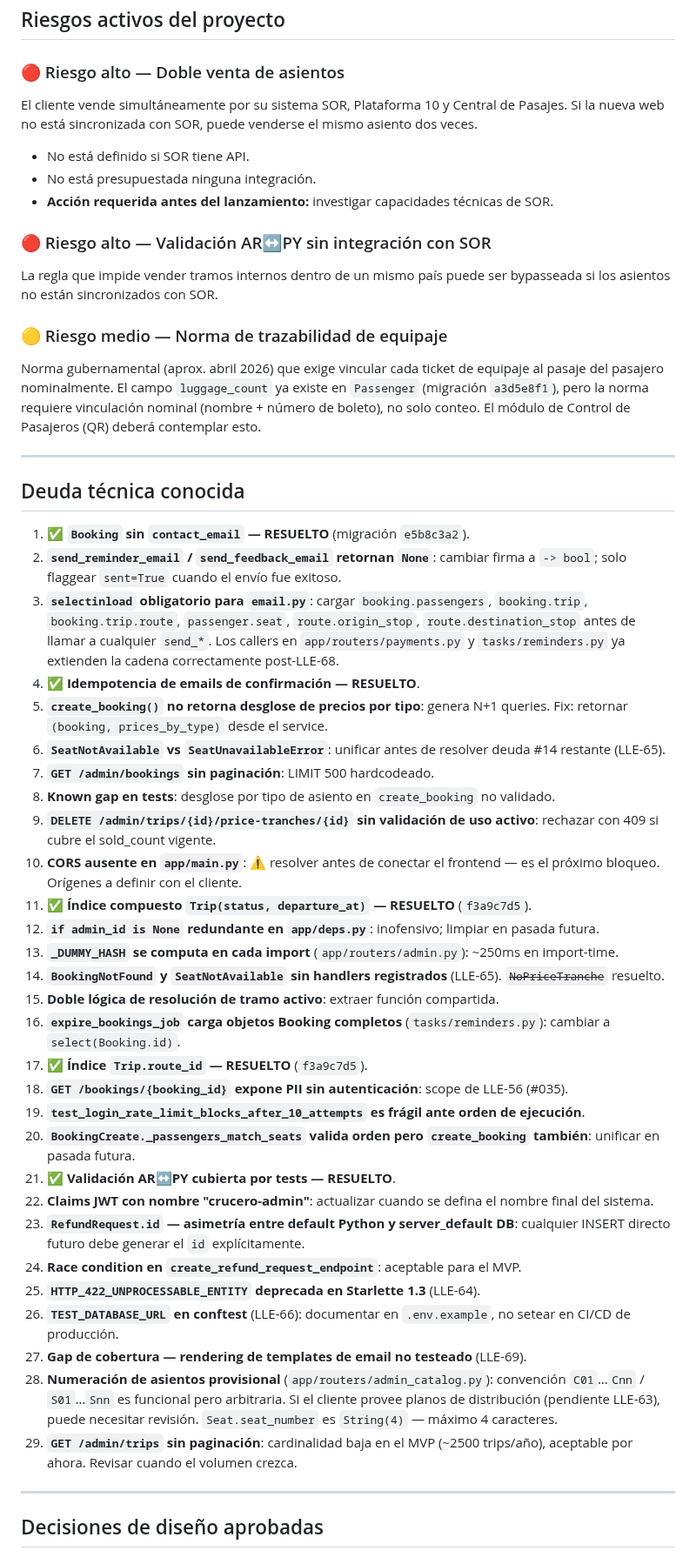
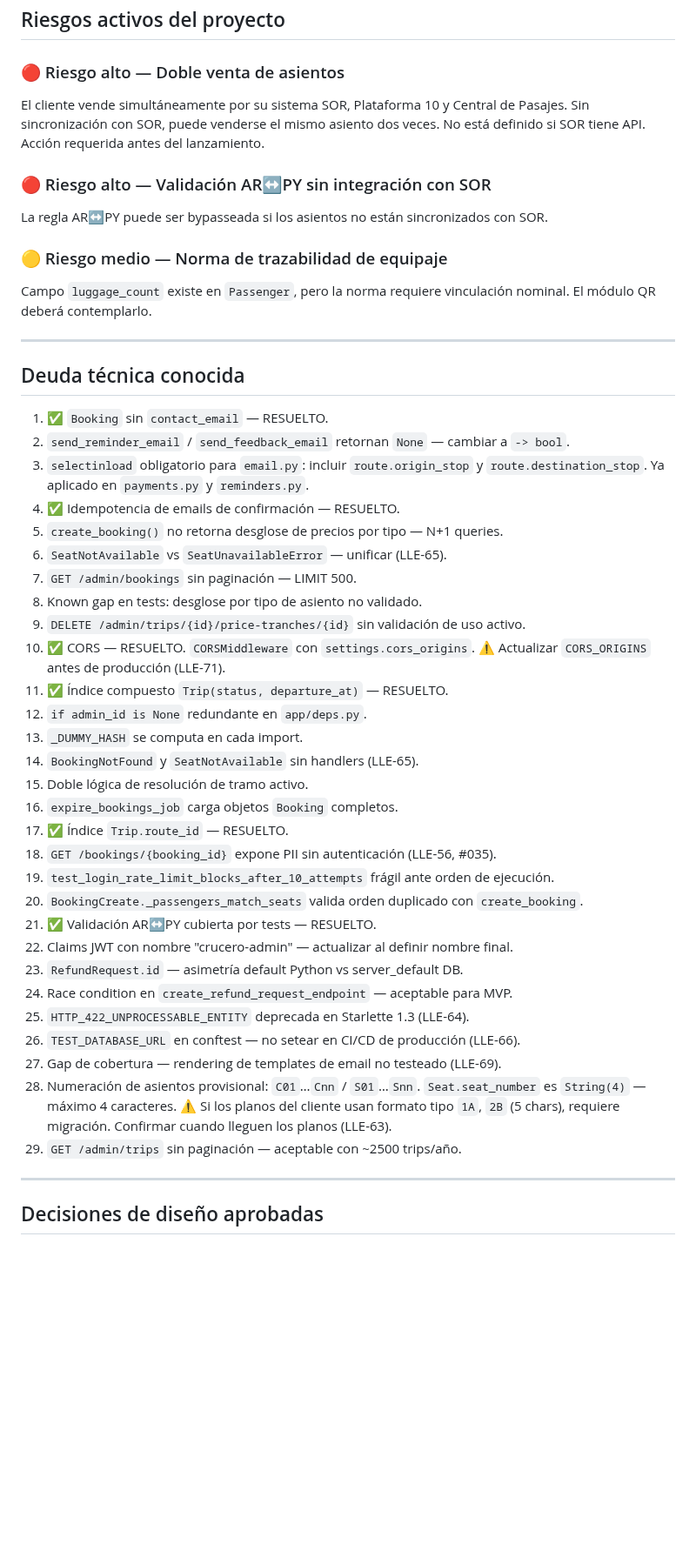
Before and after one commit to lucasleis/CruceroDelEste, a Markdown page: CLAUDE.md, the part around one of its changes. Shown at 87% size. Rendered like a GitHub page; blank space fills up the shorter version.

```diff
--- a/CLAUDE.md
+++ b/CLAUDE.md
@@ -337,51 +347,47 @@ Módulos críticos:
 ## Riesgos activos del proyecto
 
 ### 🔴 Riesgo alto — Doble venta de asientos
-El cliente vende simultáneamente por su sistema SOR, Plataforma 10 y Central de Pasajes. Si la nueva web no está sincronizada con SOR, puede venderse el mismo asiento dos veces.
-
-- No está definido si SOR tiene API.
-- No está presupuestada ninguna integración.
-- **Acción requerida antes del lanzamiento:** investigar capacidades técnicas de SOR.
+El cliente vende simultáneamente por su sistema SOR, Plataforma 10 y Central de Pasajes. Sin sincronización con SOR, puede venderse el mismo asiento dos veces. No está definido si SOR tiene API. Acción requerida antes del lanzamiento.
 
 ### 🔴 Riesgo alto — Validación AR↔PY sin integración con SOR
-La regla que impide vender tramos internos dentro de un mismo país puede ser bypasseada si los asientos no están sincronizados con SOR.
+La regla AR↔PY puede ser bypasseada si los asientos no están sincronizados con SOR.
 
 ### 🟡 Riesgo medio — Norma de trazabilidad de equipaje
-Norma gubernamental (aprox. abril 2026) que exige vincular cada ticket de equipaje al pasaje del pasajero nominalmente. El campo `luggage_count` ya existe en `Passenger` (migración `a3d5e8f1`), pero la norma requiere vinculación nominal (nombre + número de boleto), no solo conteo. El módulo de Control de Pasajeros (QR) deberá contemplar esto.
+Campo `luggage_count` existe en `Passenger`, pero la norma requiere vinculación nominal. El módulo QR deberá contemplarlo.
 
 ---
 
 ## Deuda técnica conocida
 
-1. ✅ **`Booking` sin `contact_email` — RESUELTO** (migración `e5b8c3a2`).
-2. **`send_reminder_email` / `send_feedback_email` retornan `None`**: cambiar firma a `-> bool`; solo flaggear `sent=True` cuando el envío fue exitoso.
-3. **`selectinload` obligatorio para `email.py`**: cargar `booking.passengers`, `booking.trip`, `booking.trip.route`, `passenger.seat`, `route.origin_stop`, `route.destination_stop` antes de llamar a cualquier `send_*`. Los callers en `app/routers/payments.py` y `tasks/reminders.py` ya extienden la cadena correctamente post-LLE-68.
-4. ✅ **Idempotencia de emails de confirmación — RESUELTO**.
-5. **`create_booking()` no retorna desglose de precios por tipo**: genera N+1 queries. Fix: retornar `(booking, prices_by_type)` desde el service.
-6. **`SeatNotAvailable` vs `SeatUnavailableError`**: unificar antes de resolver deuda #14 restante (LLE-65).
-7. **`GET /admin/bookings` sin paginación**: LIMIT 500 hardcodeado.
-8. **Known gap en tests**: desglose por tipo de asiento en `create_booking` no validado.
-9. **`DELETE /admin/trips/{id}/price-tranches/{id}` sin validación de uso activo**: rechazar con 409 si cubre el sold_count vigente.
-10. **CORS ausente en `app/main.py`**: ⚠️ resolver antes de conectar el frontend — es el próximo bloqueo. Orígenes a definir con el cliente.
-11. ✅ **Índice compuesto `Trip(status, departure_at)` — RESUELTO** (`f3a9c7d5`).
-12. **`if admin_id is None` redundante en `app/deps.py`**: inofensivo; limpiar en pasada futura.
-13. **`_DUMMY_HASH` se computa en cada import** (`app/routers/admin.py`): ~250ms en import-time.
-14. **`BookingNotFound` y `SeatNotAvailable` sin handlers registrados** (LLE-65). ~~`NoPriceTranche`~~ resuelto.
-15. **Doble lógica de resolución de tramo activo**: extraer función compartida.
-16. **`expire_bookings_job` carga objetos Booking completos** (`tasks/reminders.py`): cambiar a `select(Booking.id)`.
-17. ✅ **Índice `Trip.route_id` — RESUELTO** (`f3a9c7d5`).
-18. **`GET /bookings/{booking_id}` expone PII sin autenticación**: scope de LLE-56 (#035).
-19. **`test_login_rate_limit_blocks_after_10_attempts` es frágil ante orden de ejecución**.
-20. **`BookingCreate._passengers_match_seats` valida orden pero `create_booking` también**: unificar en pasada futura.
-21. ✅ **Validación AR↔PY cubierta por tests — RESUELTO**.
-22. **Claims JWT con nombre "crucero-admin"**: actualizar cuando se defina el nombre final del sistema.
-23. **`RefundRequest.id` — asimetría entre default Python y server_default DB**: cualquier INSERT directo futuro debe generar el `id` explícitamente.
-24. **Race condition en `create_refund_request_endpoint`**: aceptable para el MVP.
-25. **`HTTP_422_UNPROCESSABLE_ENTITY` deprecada en Starlette 1.3** (LLE-64).
-26. **`TEST_DATABASE_URL` en conftest** (LLE-66): documentar en `.env.example`, no setear en CI/CD de producción.
-27. **Gap de cobertura — rendering de templates de email no testeado** (LLE-69).
-28. **Numeración de asientos provisional** (`app/routers/admin_catalog.py`): convención `C01`…`Cnn` / `S01`…`Snn` es funcional pero arbitraria. Si el cliente provee planos de distribución (pendiente LLE-63), puede necesitar revisión. `Seat.seat_number` es `String(4)` — máximo 4 caracteres.
-29. **`GET /admin/trips` sin paginación**: cardinalidad baja en el MVP (~2500 trips/año), aceptable por ahora. Revisar cuando el volumen crezca.
+1. ✅ `Booking` sin `contact_email` — RESUELTO.
+2. `send_reminder_email` / `send_feedback_email` retornan `None` — cambiar a `-> bool`.
+3. `selectinload` obligatorio para `email.py`: incluir `route.origin_stop` y `route.destination_stop`. Ya aplicado en `payments.py` y `reminders.py`.
+4. ✅ Idempotencia de emails de confirmación — RESUELTO.
+5. `create_booking()` no retorna desglose de precios por tipo — N+1 queries.
+6. `SeatNotAvailable` vs `SeatUnavailableError` — unificar (LLE-65).
+7. `GET /admin/bookings` sin paginación — LIMIT 500.
+8. Known gap en tests: desglose por tipo de asiento no validado.
+9. `DELETE /admin/trips/{id}/price-tranches/{id}` sin validación de uso activo.
+10. ✅ CORS — RESUELTO. `CORSMiddleware` con `settings.cors_origins`. ⚠️ Actualizar `CORS_ORIGINS` antes de producción (LLE-71).
+11. ✅ Índice compuesto `Trip(status, departure_at)` — RESUELTO.
+12. `if admin_id is None` redundante en `app/deps.py`.
+13. `_DUMMY_HASH` se computa en cada import.
+14. `BookingNotFound` y `SeatNotAvailable` sin handlers (LLE-65).
+15. Doble lógica de resolución de tramo activo.
+16. `expire_bookings_job` carga objetos `Booking` completos.
+17. ✅ Índice `Trip.route_id` — RESUELTO.
+18. `GET /bookings/{booking_id}` expone PII sin autenticación (LLE-56, #035).
+19. `test_login_rate_limit_blocks_after_10_attempts` frágil ante orden de ejecución.
+20. `BookingCreate._passengers_match_seats` valida orden duplicado con `create_booking`.
+21. ✅ Validación AR↔PY cubierta por tests — RESUELTO.
+22. Claims JWT con nombre "crucero-admin" — actualizar al definir nombre final.
+23. `RefundRequest.id` — asimetría default Python vs server_default DB.
+24. Race condition en `create_refund_request_endpoint` — aceptable para MVP.
+25. `HTTP_422_UNPROCESSABLE_ENTITY` deprecada en Starlette 1.3 (LLE-64).
+26. `TEST_DATABASE_URL` en conftest — no setear en CI/CD de producción (LLE-66).
+27. Gap de cobertura — rendering de templates de email no testeado (LLE-69).
+28. Numeración de asientos provisional: `C01`…`Cnn` / `S01`…`Snn`. `Seat.seat_number` es `String(4)` — máximo 4 caracteres. ⚠️ Si los planos del cliente usan formato tipo `1A`, `2B` (5 chars), requiere migración. Confirmar cuando lleguen los planos (LLE-63).
+29. `GET /admin/trips` sin paginación — aceptable con ~2500 trips/año.
 
 ---
 
```
Also changed, not shown: other parts of CLAUDE.md (+107 -111 lines).
